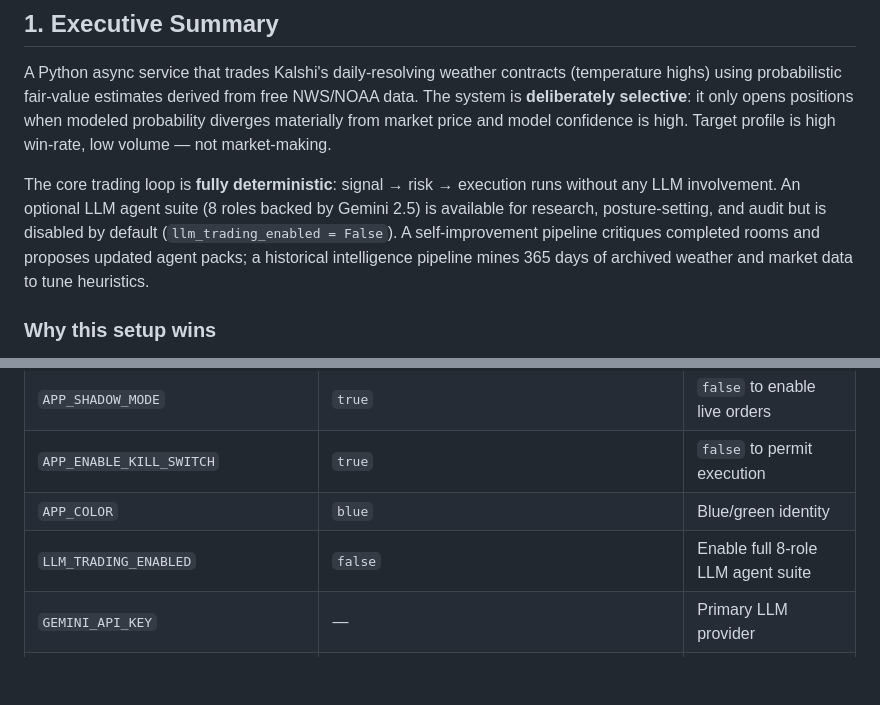
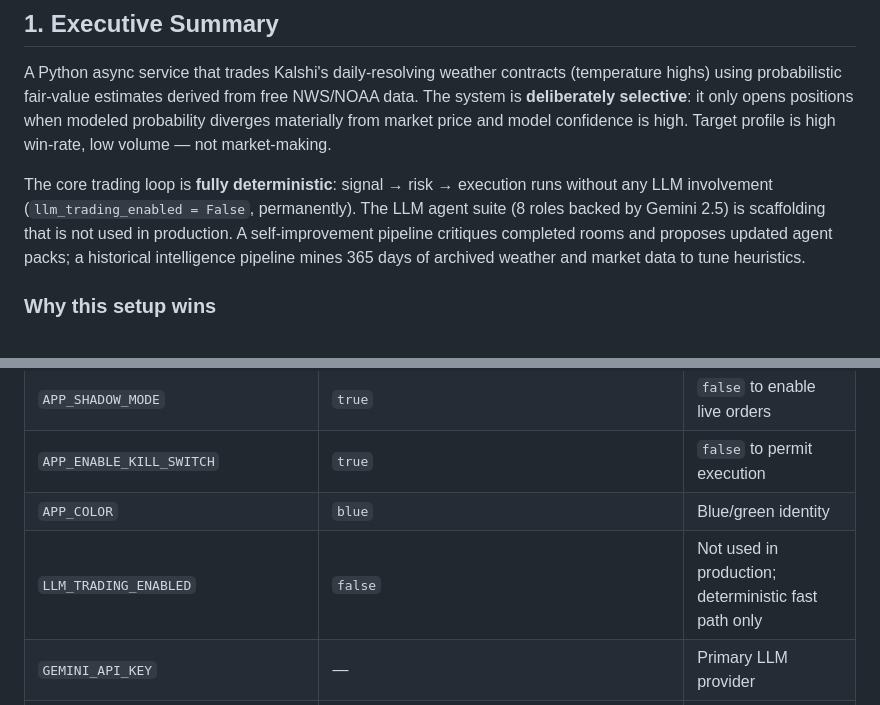
Before and after one commit to mnem0nic7/kalshi_bot, a Markdown page: docs/kalshi-weather-bot-engineering-plan.md, 2 parts joined by grey strips. Drawn GitHub-style; blank space fills up the shorter version.

Commit message:
Mark llm_trading_enabled as permanently off; deterministic path is the production system
The 8-role LLM agent suite is scaffolding, not used in production.
Updated plan summary and config table to reflect this design decision.

Co-Authored-By: Claude Sonnet 4.6 <noreply@anthropic.com>

```diff
--- a/docs/kalshi-weather-bot-engineering-plan.md
+++ b/docs/kalshi-weather-bot-engineering-plan.md
@@ -10,7 +10,7 @@
 
 A Python async service that trades Kalshi's daily-resolving weather contracts (temperature highs) using probabilistic fair-value estimates derived from free NWS/NOAA data. The system is **deliberately selective**: it only opens positions when modeled probability diverges materially from market price and model confidence is high. Target profile is high win-rate, low volume — not market-making.
 
-The core trading loop is **fully deterministic**: signal → risk → execution runs without any LLM involvement. An optional LLM agent suite (8 roles backed by Gemini 2.5) is available for research, posture-setting, and audit but is disabled by default (`llm_trading_enabled = False`). A self-improvement pipeline critiques completed rooms and proposes updated agent packs; a historical intelligence pipeline mines 365 days of archived weather and market data to tune heuristics.
+The core trading loop is **fully deterministic**: signal → risk → execution runs without any LLM involvement (`llm_trading_enabled = False`, permanently). The LLM agent suite (8 roles backed by Gemini 2.5) is scaffolding that is not used in production. A self-improvement pipeline critiques completed rooms and proposes updated agent packs; a historical intelligence pipeline mines 365 days of archived weather and market data to tune heuristics.
 
 ### Why this setup wins
 
@@ -530,7 +530,7 @@ All settings in `config.py` (`Settings`), loaded from `.env`.
 | `APP_SHADOW_MODE` | `true` | `false` to enable live orders |
 | `APP_ENABLE_KILL_SWITCH` | `true` | `false` to permit execution |
 | `APP_COLOR` | `blue` | Blue/green identity |
-| `LLM_TRADING_ENABLED` | `false` | Enable full 8-role LLM agent suite |
+| `LLM_TRADING_ENABLED` | `false` | Not used in production; deterministic fast path only |
 | `GEMINI_API_KEY` | — | Primary LLM provider |
 | `WEATHER_MARKET_MAP_PATH` | `docs/examples/weather_markets.example.yaml` | Market → NWS mapping |
 | `DEMO_KALSHI_API_KEY` | — | Demo API key ID |
```
